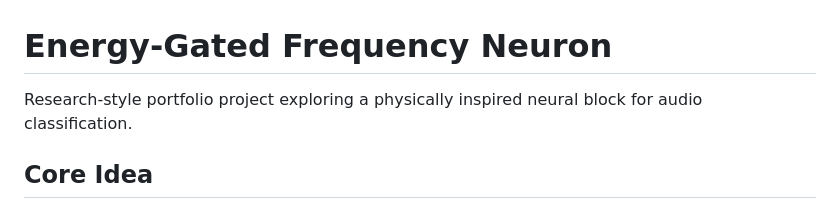
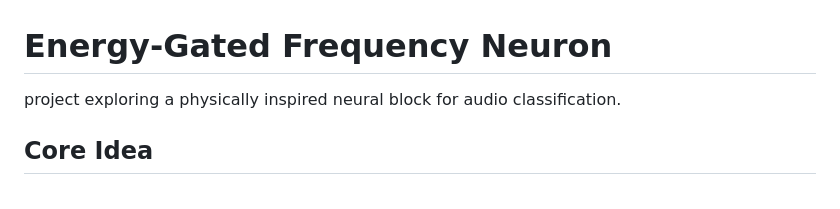
Before and after one commit to HenryMorenodataphysics-web/energy-gated-frequency-networks, a Markdown page: README.md, the part around the change. GitHub-like rendering.

```diff
--- a/README.md
+++ b/README.md
@@ -1,6 +1,6 @@
 # Energy-Gated Frequency Neuron
 
-Research-style portfolio project exploring a physically inspired neural block
+ project exploring a physically inspired neural block
 for audio classification.
 
 ## Core Idea
```
